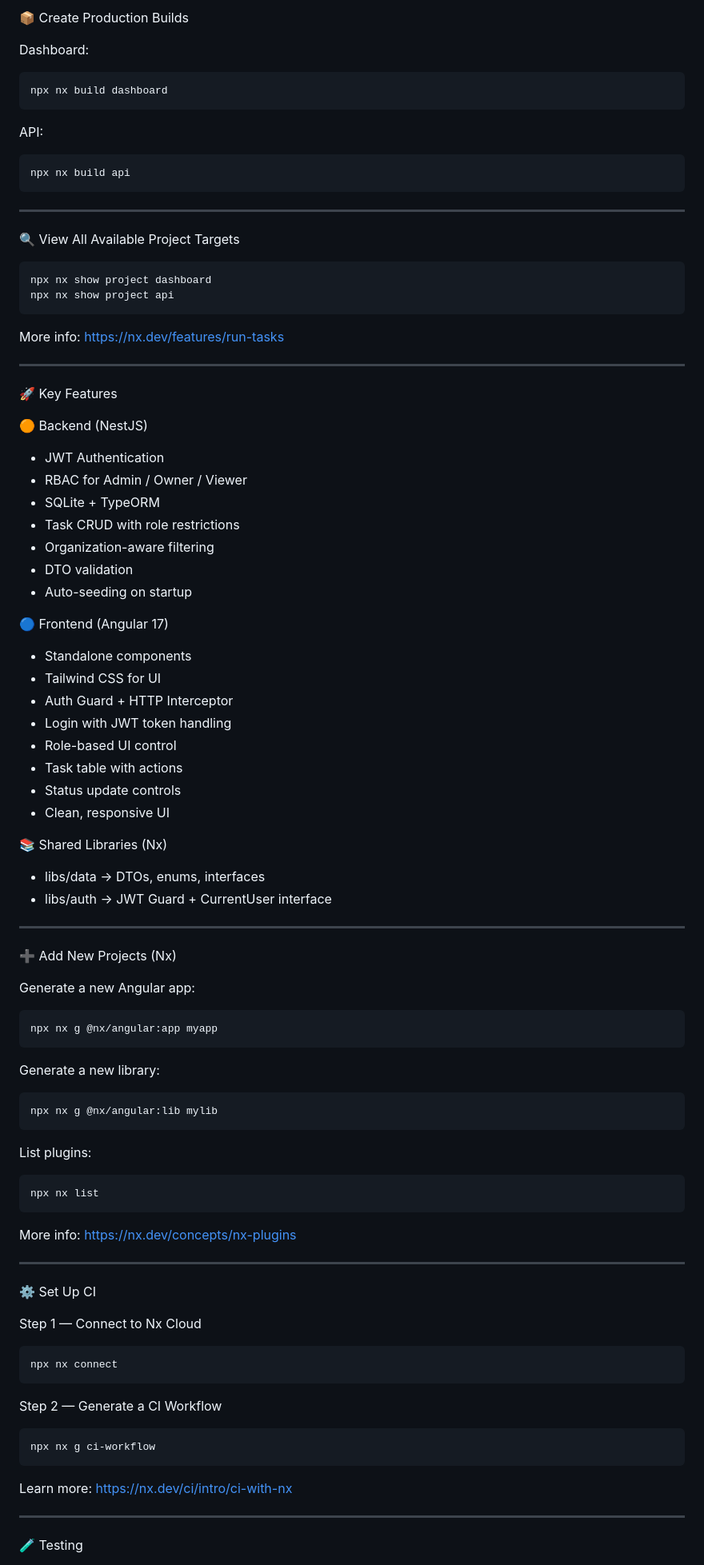
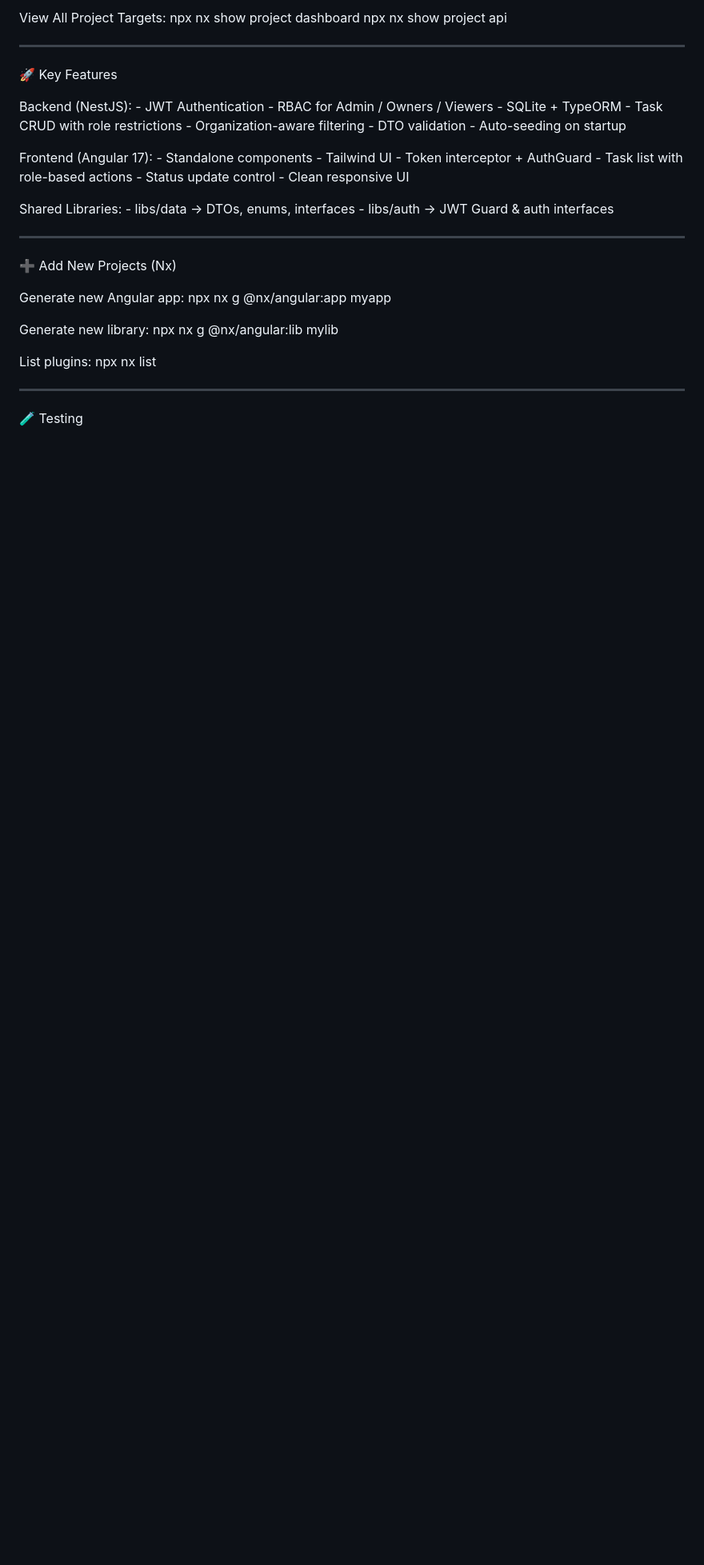
Before and after one commit to YashodaPVarma/yvarma-0a19fc14-d0eb-42ed-850d-63023568a3e3, a Markdown page: README.md, the part around one of its changes. Shown at 80% size. Drawn GitHub-style; blank space fills up the shorter version.

```diff
--- a/README.md
+++ b/README.md
@@ -94,83 +68,30 @@ API runs at:
-📦 Create Production Builds
-
-Dashboard:
-
-    npx nx build dashboard
-
-API:
-
-    npx nx build api
-
-------------------------------------------------------------------------
-
-🔍 View All Available Project Targets
-
-    npx nx show project dashboard
-    npx nx show project api
-
-More info: https://nx.dev/features/run-tasks
+View All Project Targets: npx nx show project dashboard npx nx show
+project api
 
 ------------------------------------------------------------------------
 
 🚀 Key Features
 
-🟠 Backend (NestJS)
+Backend (NestJS): - JWT Authentication - RBAC for Admin / Owners /
+Viewers - SQLite + TypeORM - Task CRUD with role restrictions -
+Organization-aware filtering - DTO validation - Auto-seeding on startup
 
--   JWT Authentication
--   RBAC for Admin / Owner / Viewer
--   SQLite + TypeORM
--   Task CRUD with role restrictions
--   Organization-aware filtering
--   DTO validation
--   Auto-seeding on startup
+Frontend (Angular 17): - Standalone components - Tailwind UI - Token
+interceptor + AuthGuard - Task list with role-based actions - Status
+update control - Clean responsive UI
 
-🔵 Frontend (Angular 17)
-
--   Standalone components
--   Tailwind CSS for UI
--   Auth Guard + HTTP Interceptor
--   Login with JWT token handling
--   Role-based UI control
--   Task table with actions
--   Status update controls
--   Clean, responsive UI
-
-📚 Shared Libraries (Nx)
-
--   libs/data → DTOs, enums, interfaces
--   libs/auth → JWT Guard + CurrentUser interface
+Shared Libraries: - libs/data → DTOs, enums, interfaces - libs/auth →
+JWT Guard & auth interfaces
 
 ------------------------------------------------------------------------
 
 ➕ Add New Projects (Nx)
 
-Generate a new Angular app:
+Generate new Angular app: npx nx g @nx/angular:app myapp
 
-    npx nx g @nx/angular:app myapp
+Generate new library: npx nx g @nx/angular:lib mylib
 
-Generate a new library:
-
-    npx nx g @nx/angular:lib mylib
-
-List plugins:
-
-    npx nx list
-
-More info: https://nx.dev/concepts/nx-plugins
-
-------------------------------------------------------------------------
-
-⚙️ Set Up CI
-
-Step 1 — Connect to Nx Cloud
-
-    npx nx connect
-
-Step 2 — Generate a CI Workflow
-
-    npx nx g ci-workflow
-
-Learn more: https://nx.dev/ci/intro/ci-with-nx
+List plugins: npx nx list
 
 ------------------------------------------------------------------------
 
```
Also changed, not shown: other parts of README.md (+32 -58 lines).
